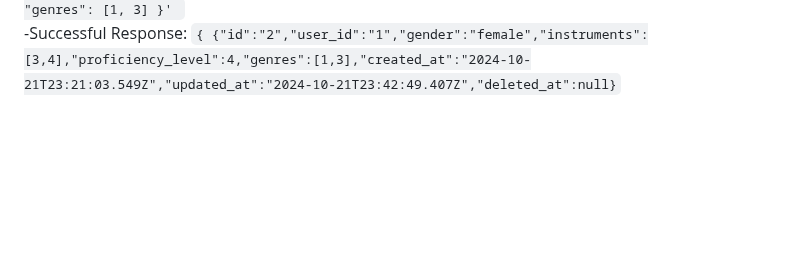
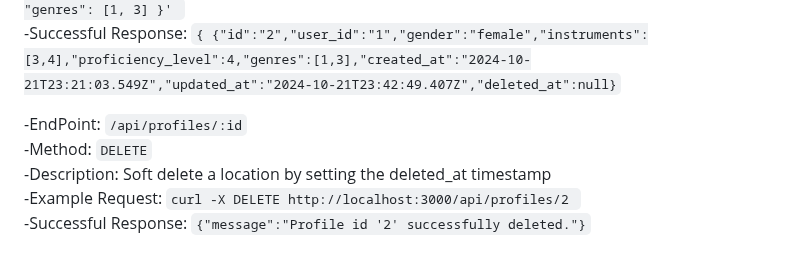
Before and after one commit to CSCI-441-FALL-TEAM-A/Sync, a Markdown page: README.md, the part around the change. GitHub-like rendering; blank space fills up the shorter version.

```diff
--- a/README.md
+++ b/README.md
@@ -280,3 +280,9 @@ Operations to manager profiles in the Sync system, including creating, reading,
 `<br/>
    -Successful Response: `{
   {"id":"2","user_id":"1","gender":"female","instruments":[3,4],"proficiency_level":4,"genres":[1,3],"created_at":"2024-10-21T23:21:03.549Z","updated_at":"2024-10-21T23:42:49.407Z","deleted_at":null}`<br/>
+
+  -EndPoint: `/api/profiles/:id`<br/>
+   -Method: `DELETE`<br/>
+   -Description: Soft delete a location by setting the deleted_at timestamp<br/>
+   -Example Request: `curl -X DELETE http://localhost:3000/api/profiles/2 `<br/>
+   -Successful Response: `{"message":"Profile id '2' successfully deleted."}`
```
